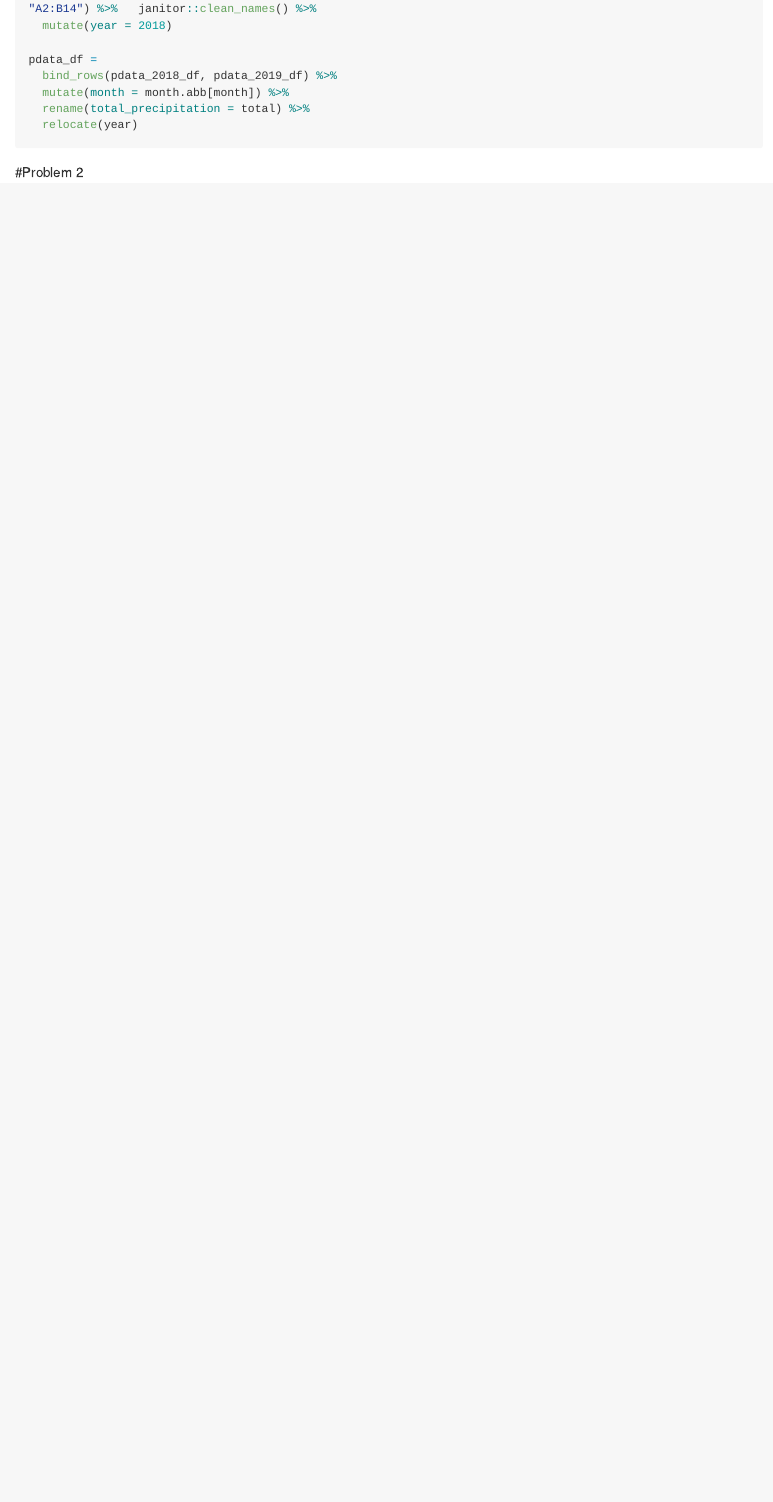
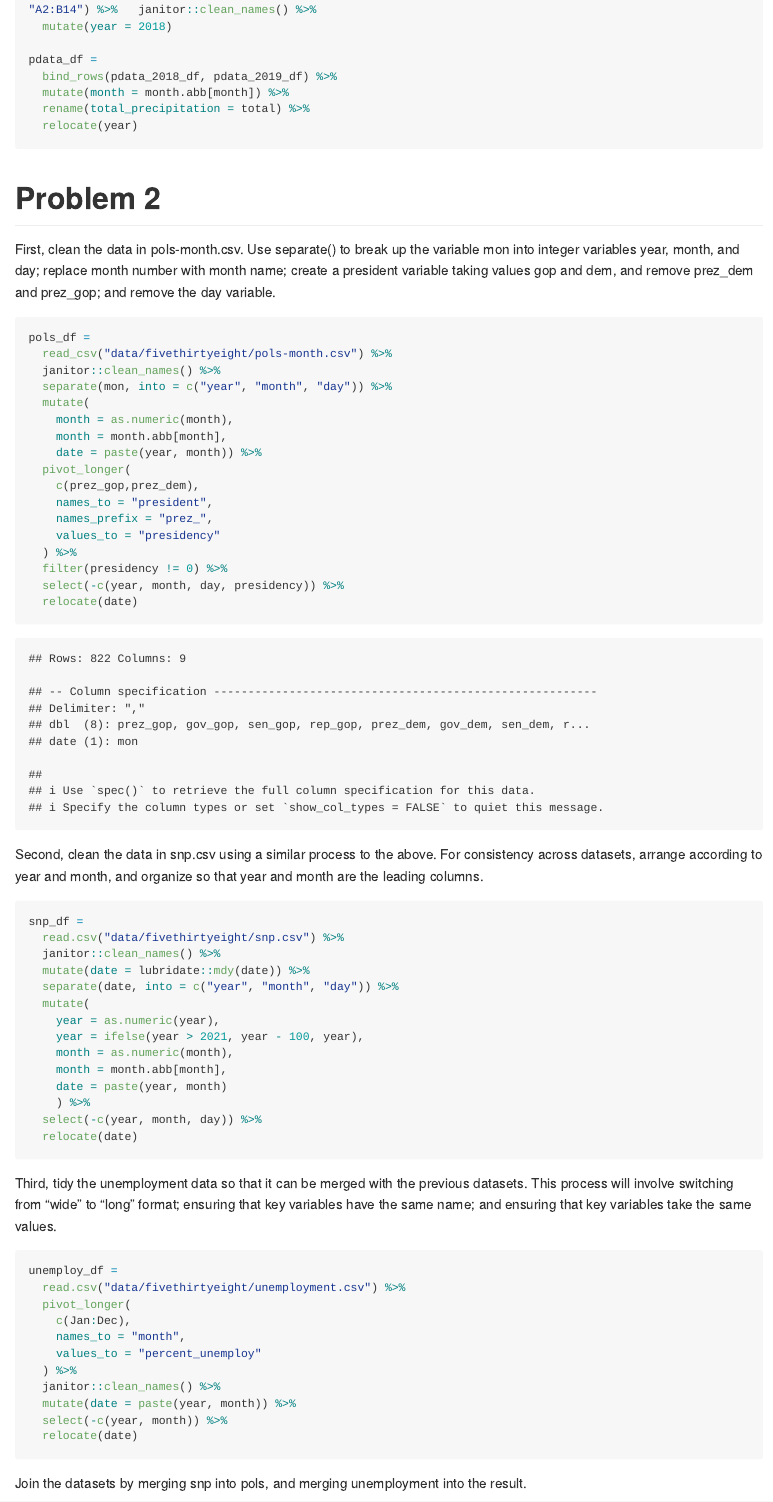
Before and after one commit to EdgarC1009/p8105_hw2_yc3883, an R Markdown document (p8105_hw2.Rmd): the page in a window 1100 px wide, from 1540 px down before the commit and from 1560 px down after it, so that both start at the same text. The pictures show the output file p8105_hw2.md that the author committed with the source, drawn offline in the style of GitHub; long lines of code are wrapped.

Commit message:
some editing on problem 1 finish problem 2

````diff
--- a/p8105_hw2.Rmd
+++ b/p8105_hw2.Rmd
@@ -52,4 +50,63 @@ pdata_df =
 
 ```
 
-#Problem 2
+# Problem 2
+
+First, clean the data in pols-month.csv. Use separate() to break up the variable mon into integer variables year, month, and day; replace month number with month name; create a president variable taking values gop and dem, and remove prez_dem and prez_gop; and remove the day variable.
+
+```{r}
+pols_df =
+  read_csv("data/fivethirtyeight/pols-month.csv") %>%
+  janitor::clean_names() %>%
+  separate(mon, into = c("year", "month", "day")) %>%
+  mutate(
+    month = as.numeric(month),
+    month = month.abb[month],
+    date = paste(year, month)) %>%
+  pivot_longer(
+    c(prez_gop,prez_dem),
+    names_to = "president",
+    names_prefix = "prez_",
+    values_to = "presidency"
+  ) %>%
+  filter(presidency != 0) %>%
+  select(-c(year, month, day, presidency)) %>%
+  relocate(date)
+```
+
+Second, clean the data in snp.csv using a similar process to the above. For consistency across datasets, arrange according to year and month, and organize so that year and month are the leading columns.
+
+```{r}
+snp_df =
+  read.csv("data/fivethirtyeight/snp.csv") %>%
+  janitor::clean_names() %>%
+  mutate(date = lubridate::mdy(date)) %>%
+  separate(date, into = c("year", "month", "day")) %>%
+  mutate(
+    year = as.numeric(year),
+    year = ifelse(year > 2021, year - 100, year),
+    month = as.numeric(month),
+    month = month.abb[month],
+    date = paste(year, month)
+    ) %>%
+  select(-c(year, month, day)) %>%
+  relocate(date)
+```
+
+Third, tidy the unemployment data so that it can be merged with the previous datasets. This process will involve switching from “wide” to “long” format; ensuring that key variables have the same name; and ensuring that key variables take the same values.
+
+```{r}
+unemploy_df =
+  read.csv("data/fivethirtyeight/unemployment.csv") %>%
+  pivot_longer(
+    c(Jan:Dec),
+    names_to = "month",
+    values_to = "percent_unemploy"
+  ) %>%
+  janitor::clean_names() %>%
+  mutate(date = paste(year, month)) %>%
+  select(-c(year, month)) %>%
+  relocate(date)
+```
+
+Join the datasets by merging snp into pols, and merging unemployment into the result.
````
Also changed, not shown: p8105_hw2.md, p8105_hw2.Rmd (14 more changed lines).
